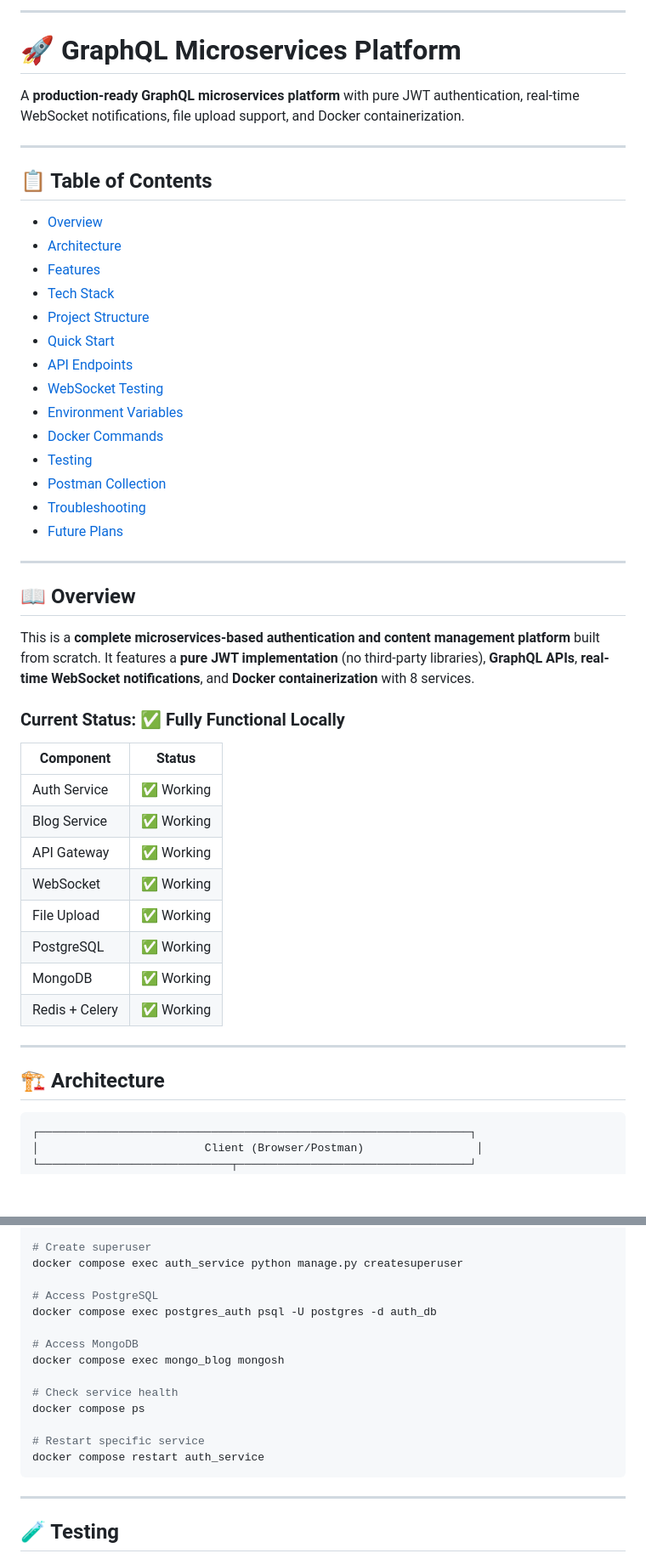
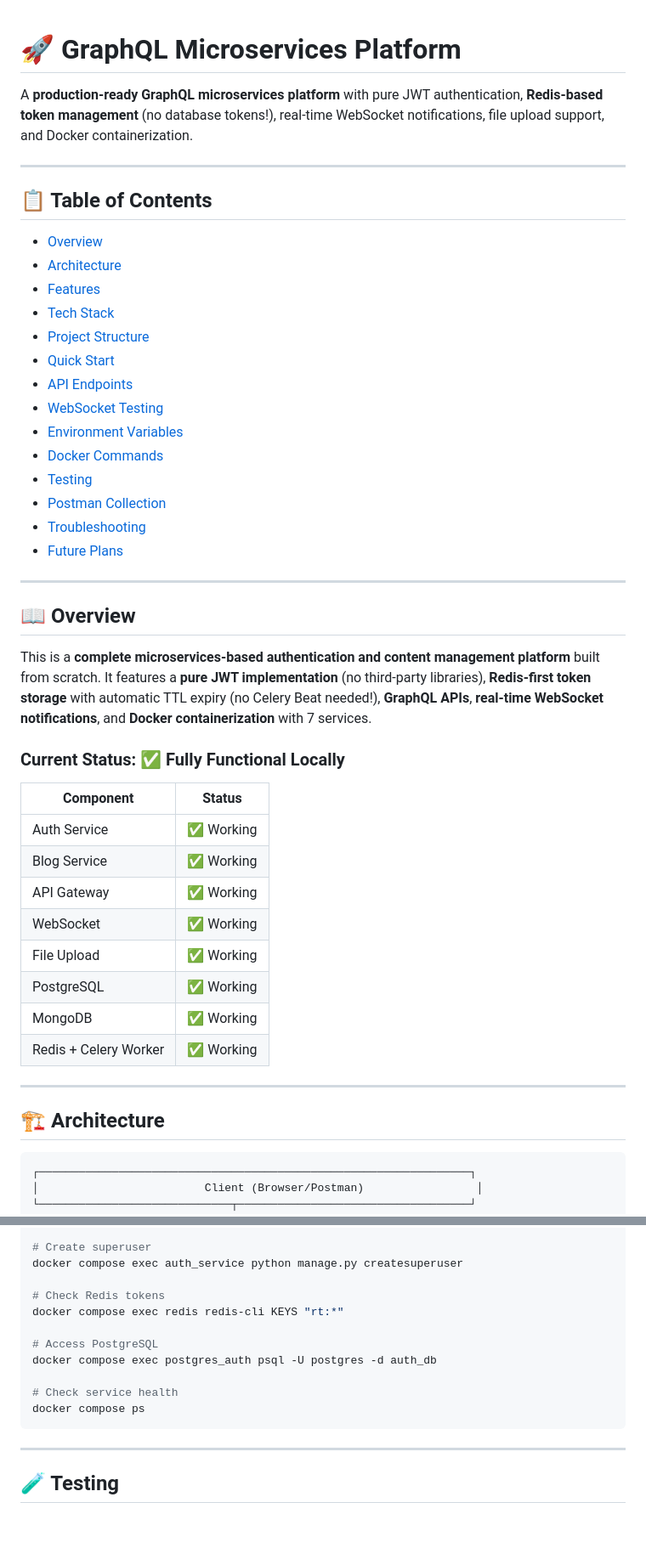
Before and after one commit to PritpalSingh786/graphql-microservices-platform, a Markdown page: README.md, 2 parts joined by grey strips. Shown at 85% size. Drawn GitHub-style; blank space fills up the shorter version.

````diff
--- a/README.md
+++ b/README.md
@@ -1,50 +1,50 @@
----
 # 🚀 GraphQL Microservices Platform
 
-A **production-ready GraphQL microservices platform** with pure JWT authentication, real-time WebSocket notifications, file upload support, and Docker containerization.
+A **production-ready GraphQL microservices platform** with pure JWT authentication, **Redis-based token management** (no database tokens!), real-time WebSocket notifications, file upload support, and Docker containerization.
 
 ---
 
 ## 📋 Table of Contents
-- [Overview](#-overview)
-- [Architecture](#-architecture)
-- [Features](#-features)
-- [Tech Stack](#-tech-stack)
-- [Project Structure](#-project-structure)
-- [Quick Start](#-quick-start)
-- [API Endpoints](#-api-endpoints)
-- [WebSocket Testing](#-websocket-testing)
-- [Environment Variables](#-environment-variables)
-- [Docker Commands](#-docker-commands)
-- [Testing](#-testing)
-- [Postman Collection](#-postman-collection)
-- [Troubleshooting](#-troubleshooting)
-- [Future Plans](#-future-plans)
+
+* [Overview](#-overview)
+* [Architecture](#-architecture)
+* [Features](#-features)
+* [Tech Stack](#-tech-stack)
+* [Project Structure](#-project-structure)
+* [Quick Start](#-quick-start)
+* [API Endpoints](#-api-endpoints)
+* [WebSocket Testing](#-websocket-testing)
+* [Environment Variables](#-environment-variables)
+* [Docker Commands](#-docker-commands)
+* [Testing](#-testing)
+* [Postman Collection](#-postman-collection)
+* [Troubleshooting](#-troubleshooting)
+* [Future Plans](#-future-plans)
 
 ---
 
 ## 📖 Overview
 
-This is a **complete microservices-based authentication and content management platform** built from scratch. It features a **pure JWT implementation** (no third-party libraries), **GraphQL APIs**, **real-time WebSocket notifications**, and **Docker containerization** with 8 services.
+This is a **complete microservices-based authentication and content management platform** built from scratch. It features a **pure JWT implementation** (no third-party libraries), **Redis-first token storage** with automatic TTL expiry (no Celery Beat needed!), **GraphQL APIs**, **real-time WebSocket notifications**, and **Docker containerization** with 7 services.
 
 ### Current Status: ✅ Fully Functional Locally
 
-| Component | Status |
-|-----------|--------|
-| Auth Service | ✅ Working |
-| Blog Service | ✅ Working |
-| API Gateway | ✅ Working |
-| WebSocket | ✅ Working |
-| File Upload | ✅ Working |
-| PostgreSQL | ✅ Working |
-| MongoDB | ✅ Working |
-| Redis + Celery | ✅ Working |
+| Component             | Status    |
+| --------------------- | --------- |
+| Auth Service          | ✅ Working |
+| Blog Service          | ✅ Working |
+| API Gateway           | ✅ Working |
+| WebSocket             | ✅ Working |
+| File Upload           | ✅ Working |
+| PostgreSQL            | ✅ Working |
+| MongoDB               | ✅ Working |
+| Redis + Celery Worker | ✅ Working |
 
 ---
 
 ## 🏗️ Architecture
 
-```
+```text
 ┌─────────────────────────────────────────────────────────────────┐
 │                         Client (Browser/Postman)                 │
 └─────────────────────────────┬───────────────────────────────────┘
@@ -474,17 +515,14 @@ docker compose exec auth_service python manage.py migrate
 # Create superuser
 docker compose exec auth_service python manage.py createsuperuser
 
+# Check Redis tokens
+docker compose exec redis redis-cli KEYS "rt:*"
+
 # Access PostgreSQL
 docker compose exec postgres_auth psql -U postgres -d auth_db
 
-# Access MongoDB
-docker compose exec mongo_blog mongosh
-
 # Check service health
 docker compose ps
-
-# Restart specific service
-docker compose restart auth_service
 ```
 
 ---
````
Also changed, not shown: other parts of README.md (+190 -146 lines).
